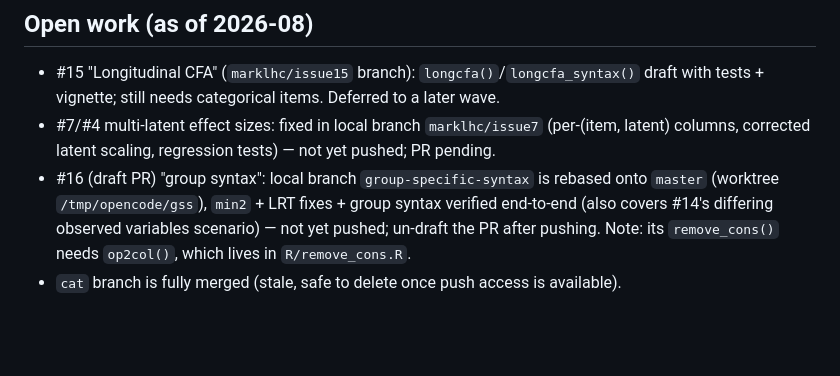
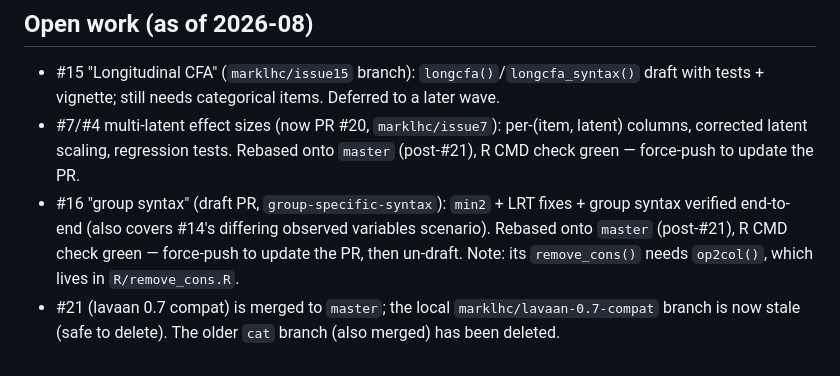
Before and after one commit to marklhc/pinsearch, a Markdown page: AGENTS.md, the part around the change. GitHub-like rendering; blank space fills up the shorter version.

Commit message:
AGENTS.md: refresh open-work bullets after the #21 merge and rebases

```diff
--- a/AGENTS.md
+++ b/AGENTS.md
@@ -38,6 +38,6 @@ R package `pinsearch`: specification search for partial factorial invariance, bu
 ## Open work (as of 2026-08)
 
 - #15 "Longitudinal CFA" (`marklhc/issue15` branch): `longcfa()`/`longcfa_syntax()` draft with tests + vignette; still needs categorical items. Deferred to a later wave.
-- #7/#4 multi-latent effect sizes: fixed in local branch `marklhc/issue7` (per-(item, latent) columns, corrected latent scaling, regression tests) — not yet pushed; PR pending.
-- #16 (draft PR) "group syntax": local branch `group-specific-syntax` is rebased onto `master` (worktree `/tmp/opencode/gss`), `min2` + LRT fixes + group syntax verified end-to-end (also covers #14's differing observed variables scenario) — not yet pushed; un-draft the PR after pushing. Note: its `remove_cons()` needs `op2col()`, which lives in `R/remove_cons.R`.
-- `cat` branch is fully merged (stale, safe to delete once push access is available).
+- #7/#4 multi-latent effect sizes (now PR #20, `marklhc/issue7`): per-(item, latent) columns, corrected latent scaling, regression tests. Rebased onto `master` (post-#21), R CMD check green — force-push to update the PR.
+- #16 "group syntax" (draft PR, `group-specific-syntax`): `min2` + LRT fixes + group syntax verified end-to-end (also covers #14's differing observed variables scenario). Rebased onto `master` (post-#21), R CMD check green — force-push to update the PR, then un-draft. Note: its `remove_cons()` needs `op2col()`, which lives in `R/remove_cons.R`.
+- #21 (lavaan 0.7 compat) is merged to `master`; the local `marklhc/lavaan-0.7-compat` branch is now stale (safe to delete). The older `cat` branch (also merged) has been deleted.
```
